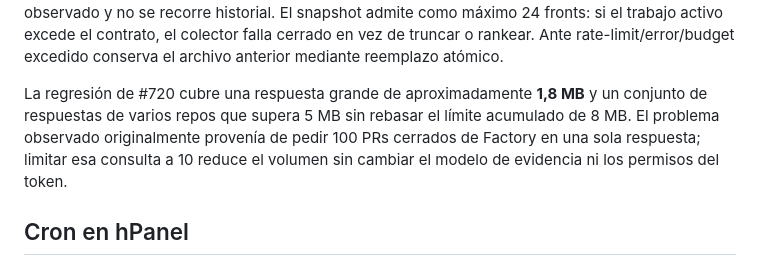
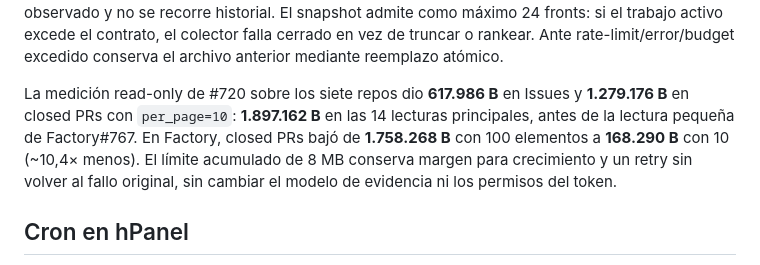
Before and after one commit to pl0n3r/ControlBot, a Markdown page: docs/runbooks/orchestrator-snapshot-cron.md, the part around the change. GitHub-like rendering.

Commit message:
docs(orchestrator): registrar medición real del budget (#720)

```diff
--- a/docs/runbooks/orchestrator-snapshot-cron.md
+++ b/docs/runbooks/orchestrator-snapshot-cron.md
@@ -107,7 +107,7 @@ test -f "$SNAPSHOT" && echo "snapshot_age_seconds=$(( $(date +%s) - $(stat -c %Y
 
 El colector usa un máximo de 40 requests reales y un budget acumulado de **8 MB** de bytes descargados; cada respuesta individual conserva el tope de 2 MB y la evidencia serializada también está limitada a 2 MB. Cada retry consume requests y bytes reales, sin fallback estimado. Issues pueden paginar como máximo dos páginas de 100 y fallan cerrado si existiría una tercera; closed PRs consultan solo **una página reciente** de 10 porque únicamente se publica el primer merge observado y no se recorre historial. El snapshot admite como máximo 24 fronts: si el trabajo activo excede el contrato, el colector falla cerrado en vez de truncar o rankear. Ante rate-limit/error/budget excedido conserva el archivo anterior mediante reemplazo atómico.
 
-La regresión de #720 cubre una respuesta grande de aproximadamente **1,8 MB** y un conjunto de respuestas de varios repos que supera 5 MB sin rebasar el límite acumulado de 8 MB. El problema observado originalmente provenía de pedir 100 PRs cerrados de Factory en una sola respuesta; limitar esa consulta a 10 reduce el volumen sin cambiar el modelo de evidencia ni los permisos del token.
+La medición read-only de #720 sobre los siete repos dio **617.986 B** en Issues y **1.279.176 B** en closed PRs con `per_page=10`: **1.897.162 B** en las 14 lecturas principales, antes de la lectura pequeña de Factory#767. En Factory, closed PRs bajó de **1.758.268 B** con 100 elementos a **168.290 B** con 10 (~10,4× menos). El límite acumulado de 8 MB conserva margen para crecimiento y un retry sin volver al fallo original, sin cambiar el modelo de evidencia ni los permisos del token.
 
 ## Cron en hPanel
 
```
